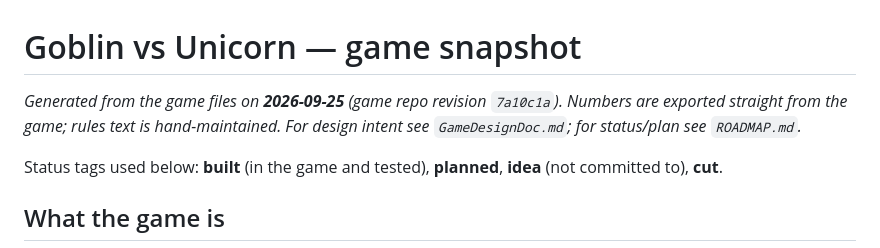
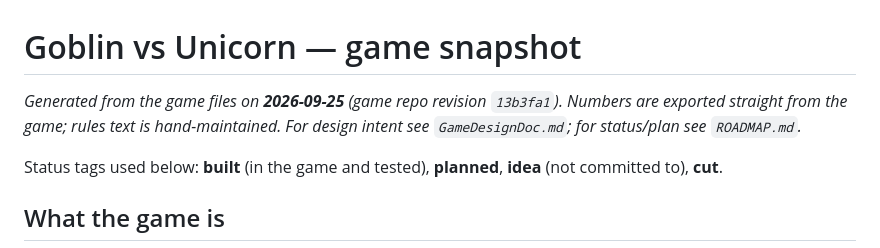
Before and after one commit to Michael-Josefik-Design/goblin-vs-unicorn-wiki, a Markdown page: game-snapshot.md, the part around the change. Rendered like a GitHub page.

Commit message:
Update snapshot (2026-09-25)

```diff
--- a/game-snapshot.md
+++ b/game-snapshot.md
@@ -1,6 +1,6 @@
 # Goblin vs Unicorn — game snapshot
 
-_Generated from the game files on **2026-09-25** (game repo revision `7a10c1a`). Numbers are exported straight from the game; rules text is hand-maintained. For design *intent* see `GameDesignDoc.md`; for status/plan see `ROADMAP.md`._
+_Generated from the game files on **2026-09-25** (game repo revision `13b3fa1`). Numbers are exported straight from the game; rules text is hand-maintained. For design *intent* see `GameDesignDoc.md`; for status/plan see `ROADMAP.md`._
 
 Status tags used below: **built** (in the game and tested), **planned**, **idea** (not committed to), **cut**.
 
```
Also changed, not shown: ROADMAP.md (+1 -1 lines).
